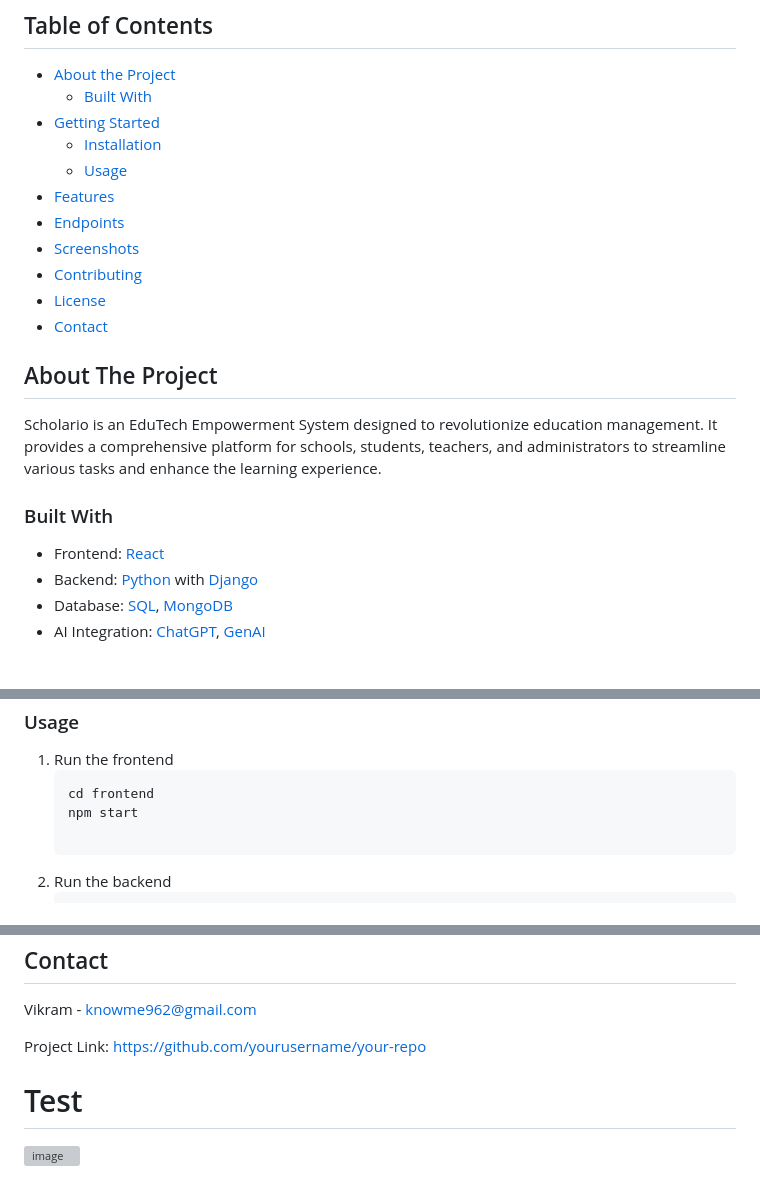
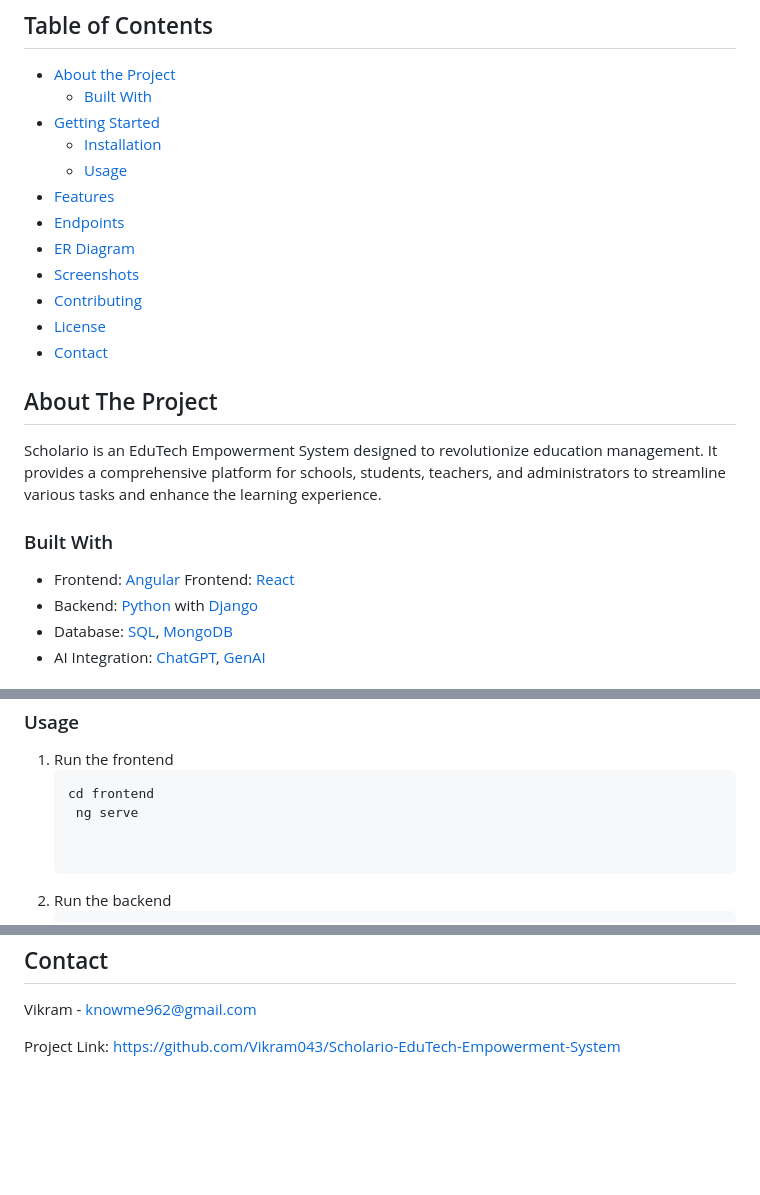
Before and after one commit to Vikram043/Scholario-EduTech-Empowerment-System, a Markdown page: README.md, 3 parts joined by grey strips. Drawn GitHub-style; blank space fills up the shorter version; grey boxes are pictures that could not be loaded.

````diff
--- a/README.md
+++ b/README.md
@@ -25,6 +25,7 @@
   * [Usage](#usage)
 * [Features](#features)
 * [Endpoints](#endpoints)
+* [ER Diagram](#entities-and-relationships)
 * [Screenshots](#screenshots)
 * [Contributing](#contributing)
 * [License](#license)
@@ -37,7 +38,7 @@ Scholario is an EduTech Empowerment System designed to revolutionize education m
 
 ### Built With
 
-* Frontend: [React](https://reactjs.org/)
+* Frontend: [Angular](https://angular.io/) Frontend: [React](https://reactjs.org/)
 * Backend: [Python](https://www.python.org/) with [Django](https://www.djangoproject.com/)
 * Database: [SQL](https://www.sql.org/), [MongoDB](https://www.mongodb.com/)
 * AI Integration: [ChatGPT](https://openai.com/), [GenAI](https://genai.com/)
@@ -66,7 +67,8 @@ To get started with Scholario, follow these simple steps.
 1. Run the frontend
    ```sh
    cd frontend
-   npm start
+    ng serve
+
 
 2. Run the backend
    ```sh
@@ -138,19 +207,4 @@ Distributed under the MIT License. See `LICENSE` for more information.
 
 Vikram - knowme962@gmail.com
 
-Project Link: https://github.com/yourusername/your-repo
-
-
-
-
-
-
-
-
-
-
-
-
-
-# Test
-![image](https://github.com/Vikram043/Test/assets/119391188/8adb52fe-1389-4999-81e6-568c983aebea)
+Project Link: https://github.com/Vikram043/Scholario-EduTech-Empowerment-System
````
Also changed, not shown: other parts of README.md (+67 -0 lines).
